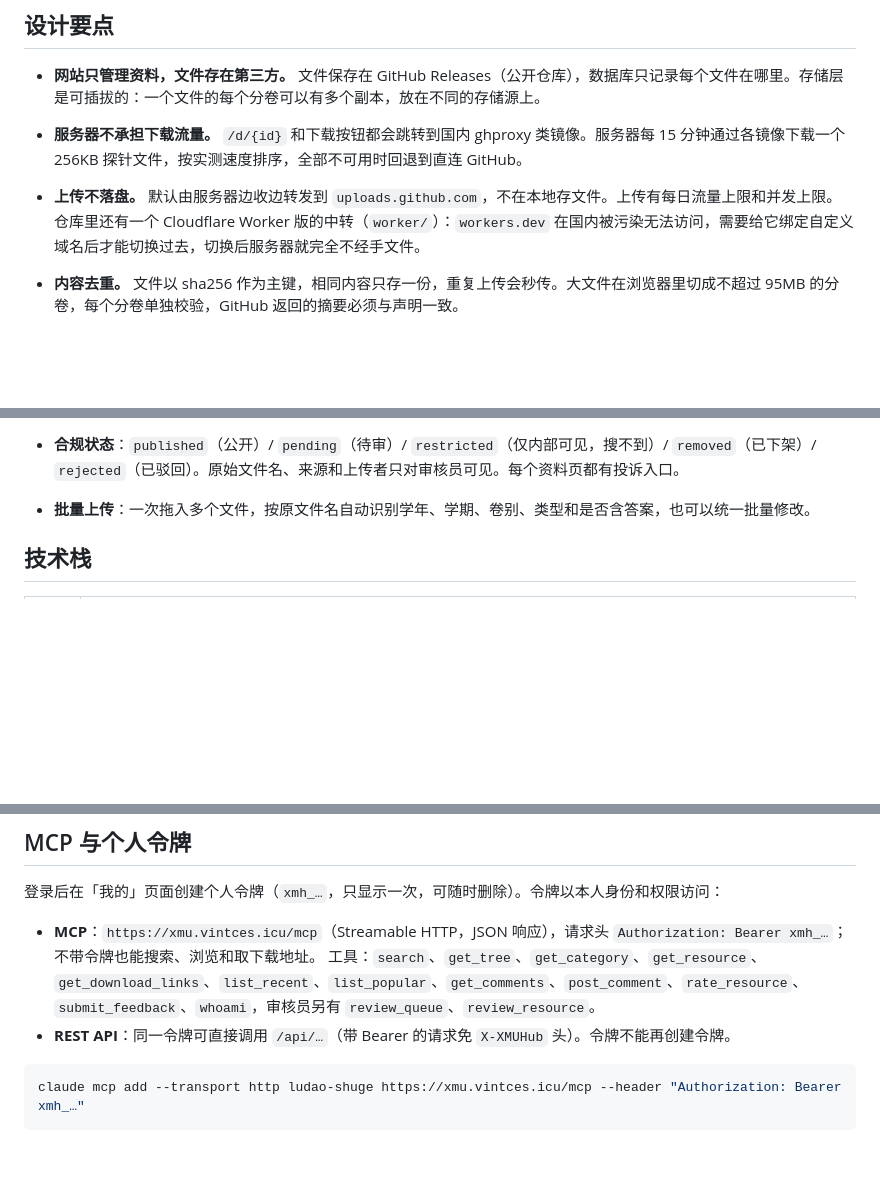
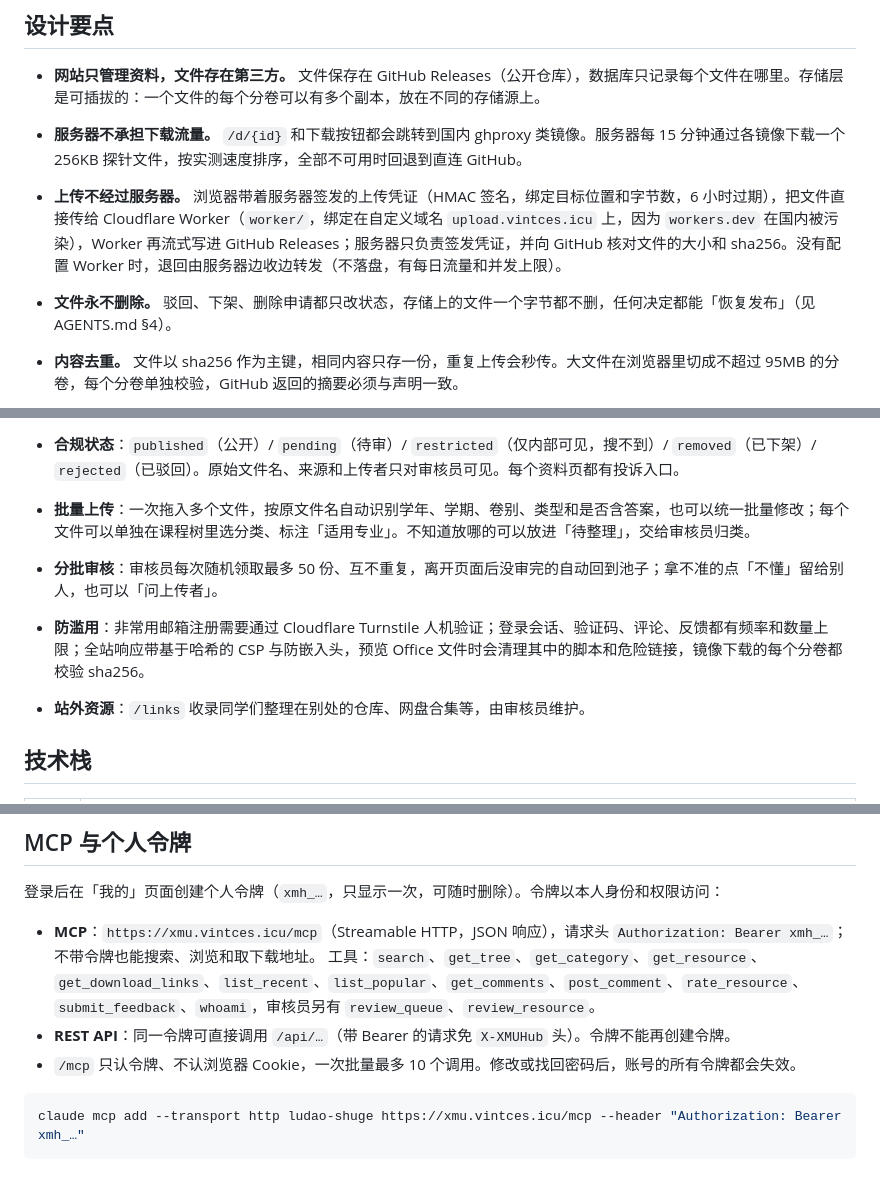
Before and after one commit to vintcessun/XMUHub, a Markdown page: README.md, 3 parts joined by grey strips. Rendered like a GitHub page; blank space fills up the shorter version.

Commit message:
README: uploads go through the Worker; files are never deleted; recent features
The design notes still said uploads were relayed by the server with the Worker as
an option. Also lists the newer pieces: 待整理, per-file categories and 适用专业,
review batches, abuse defences (Turnstile, limits, CSP, sanitised previews,
hash-checked downloads), 站外资源, and what changed for tokens and /mcp.

Co-Authored-By: Claude Opus 5.5 (1M context) <noreply@anthropic.com>
Claude-Session: https://claude.ai/code/session_01VvD8E6N6hsRpWpV87ZDQS3

````diff
--- a/README.md
+++ b/README.md
@@ -13,7 +13,8 @@
 
 - **网站只管理资料，文件存在第三方。** 文件保存在 GitHub Releases（公开仓库），数据库只记录每个文件在哪里。存储层是可插拔的：一个文件的每个分卷可以有多个副本，放在不同的存储源上。
 - **服务器不承担下载流量。** `/d/{id}` 和下载按钮都会跳转到国内 ghproxy 类镜像。服务器每 15 分钟通过各镜像下载一个 256KB 探针文件，按实测速度排序，全部不可用时回退到直连 GitHub。
-- **上传不落盘。** 默认由服务器边收边转发到 `uploads.github.com`，不在本地存文件。上传有每日流量上限和并发上限。仓库里还有一个 Cloudflare Worker 版的中转（`worker/`）：`workers.dev` 在国内被污染无法访问，需要给它绑定自定义域名后才能切换过去，切换后服务器就完全不经手文件。
+- **上传不经过服务器。** 浏览器带着服务器签发的上传凭证（HMAC 签名，绑定目标位置和字节数，6 小时过期），把文件直接传给 Cloudflare Worker（`worker/`，绑定在自定义域名 `upload.vintces.icu` 上，因为 `workers.dev` 在国内被污染），Worker 再流式写进 GitHub Releases；服务器只负责签发凭证，并向 GitHub 核对文件的大小和 sha256。没有配置 Worker 时，退回由服务器边收边转发（不落盘，有每日流量和并发上限）。
+- **文件永不删除。** 驳回、下架、删除申请都只改状态，存储上的文件一个字节都不删，任何决定都能「恢复发布」（见 AGENTS.md §4）。
 - **内容去重。** 文件以 sha256 作为主键，相同内容只存一份，重复上传会秒传。大文件在浏览器里切成不超过 95MB 的分卷，每个分卷单独校验，GitHub 返回的摘要必须与声明一致。
 - **账号与分级权限。** 用邮箱验证码注册（任意邮箱都可以，厦大邮箱会标记“已认证”），密码用 argon2id 哈希保存，会话存在 HttpOnly Cookie 里，非 GET 请求需要带防 CSRF 的请求头。验证码邮件通过阿里云邮件推送（465 端口）从 `xmu@vintces.icu` 发出。
 
@@ -29,7 +30,10 @@
 
 - **分类即目录，文件名由系统生成。** 分类树按团队的《资料分类方案 v1.6》组织：一级栏目 A 公共课 / B 专业课 / C 教材与参考书 / D 工具模板与校园服务，下面依次是课程组（或学院、学科）、课程、层次。A 类课程页按「01 真题与答案 / 02 提纲笔记 / 03 题库刷题 / 04 课件与拓展」分组展示。每份资料带一个 T1–T9 类型标签。上传者不需要自己起名，只要选择时间、类型、卷别、是否含答案，系统就会按 `课程_时间_类型(详情)` 生成规范文件名，同名的自动加 `_v2`。
 - **合规状态**：`published`（公开）/ `pending`（待审）/ `restricted`（仅内部可见，搜不到）/ `removed`（已下架）/ `rejected`（已驳回）。原始文件名、来源和上传者只对审核员可见。每个资料页都有投诉入口。
-- **批量上传**：一次拖入多个文件，按原文件名自动识别学年、学期、卷别、类型和是否含答案，也可以统一批量修改。
+- **批量上传**：一次拖入多个文件，按原文件名自动识别学年、学期、卷别、类型和是否含答案，也可以统一批量修改；每个文件可以单独在课程树里选分类、标注「适用专业」。不知道放哪的可以放进「待整理」，交给审核员归类。
+- **分批审核**：审核员每次随机领取最多 50 份、互不重复，离开页面后没审完的自动回到池子；拿不准的点「不懂」留给别人，也可以「问上传者」。
+- **防滥用**：非常用邮箱注册需要通过 Cloudflare Turnstile 人机验证；登录会话、验证码、评论、反馈都有频率和数量上限；全站响应带基于哈希的 CSP 与防嵌入头，预览 Office 文件时会清理其中的脚本和危险链接，镜像下载的每个分卷都校验 sha256。
+- **站外资源**：`/links` 收录同学们整理在别处的仓库、网盘合集等，由审核员维护。
 
 ## 技术栈
 
@@ -109,6 +113,7 @@ python scripts/import_archive.py 资料库备份.zip --base https://xmu.vintces.
 - **MCP**：`https://xmu.vintces.icu/mcp`（Streamable HTTP，JSON 响应），请求头 `Authorization: Bearer xmh_…`；不带令牌也能搜索、浏览和取下载地址。
   工具：`search`、`get_tree`、`get_category`、`get_resource`、`get_download_links`、`list_recent`、`list_popular`、`get_comments`、`post_comment`、`rate_resource`、`submit_feedback`、`whoami`，审核员另有 `review_queue`、`review_resource`。
 - **REST API**：同一令牌可直接调用 `/api/…`（带 Bearer 的请求免 `X-XMUHub` 头）。令牌不能再创建令牌。
+- `/mcp` 只认令牌、不认浏览器 Cookie，一次批量最多 10 个调用。修改或找回密码后，账号的所有令牌都会失效。
 
 ```sh
 claude mcp add --transport http ludao-shuge https://xmu.vintces.icu/mcp --header "Authorization: Bearer xmh_…"
````
